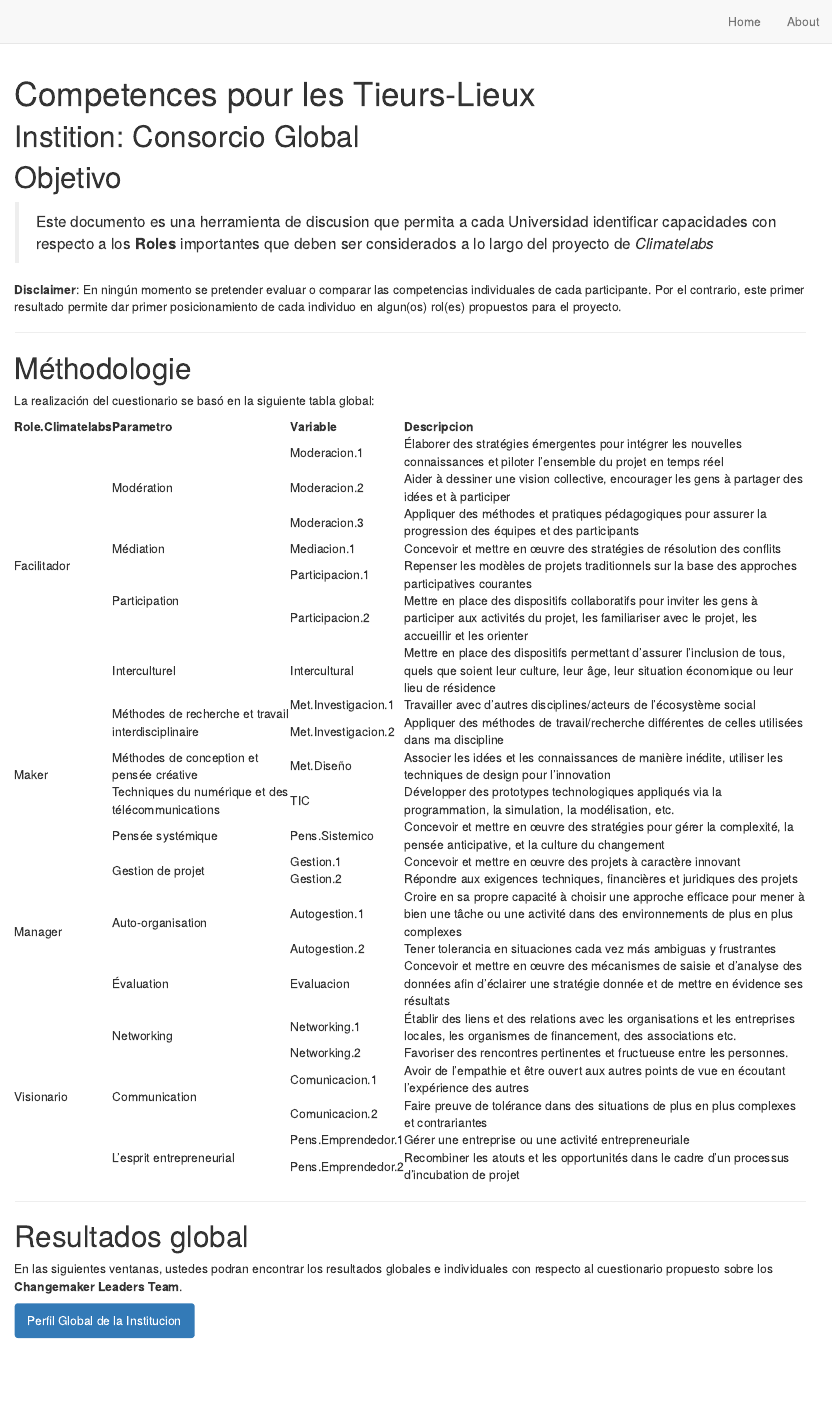
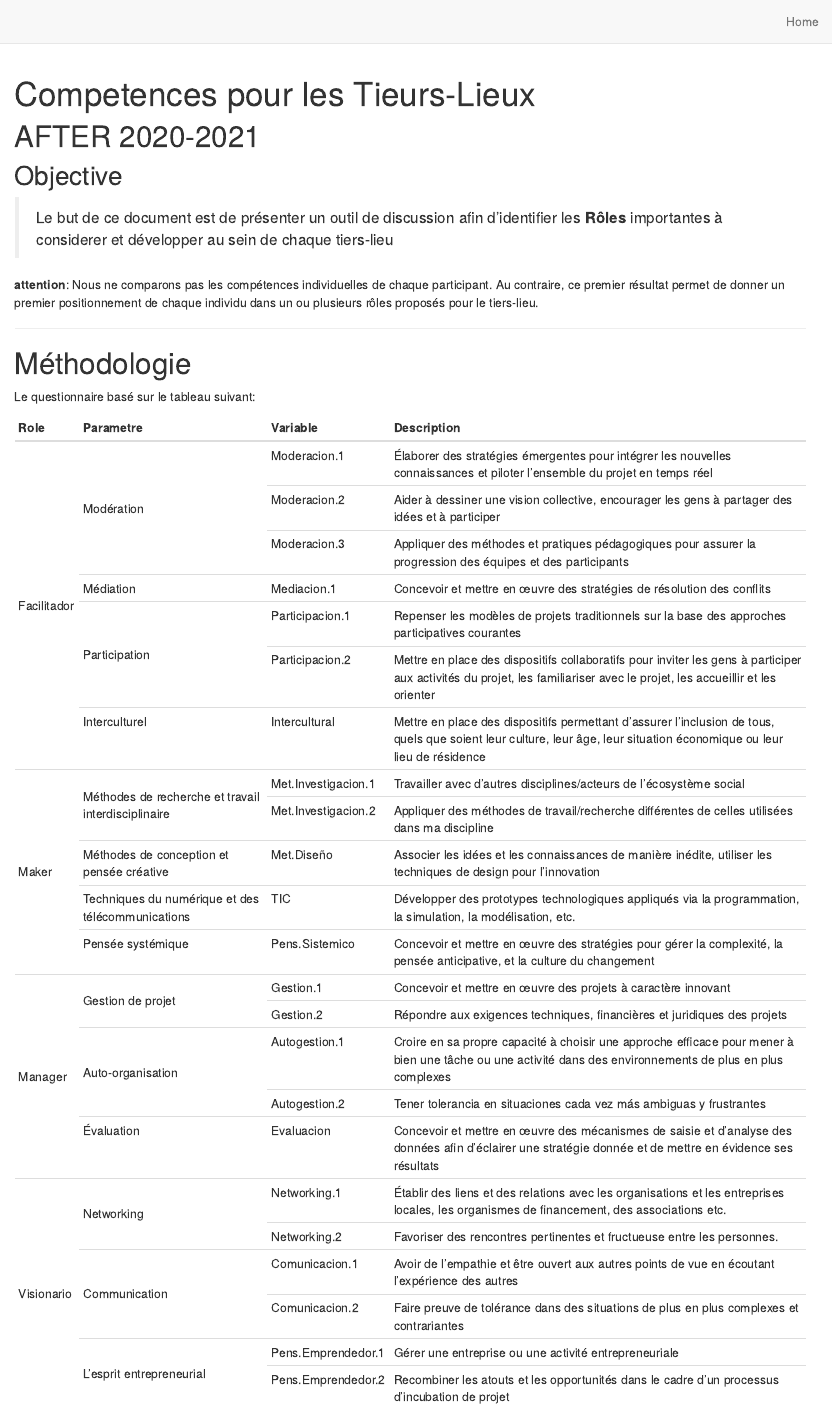
Before and after one commit to LF2L/Lic-AFTER, an R Markdown document (index.Rmd): the page in a window 1100 px wide, from its top. Rendered offline with R 4.5, knitr and Pandoc, with nearby package versions; some code elsewhere in the file could not run offline.

Commit message:
version final 1

````diff
--- /dev/null
+++ b/Data/Respuestas-AFTER.csv
@@ -0,0 +1,3 @@
+Timestamp;Email Address;Prénom et NOM;Votre tiers-lieu (ou organisation);Quel est votre statut au sein de votre tiers-lieu?;Veuillez nous dire quel est votre rôle/mission/fonction/objet  principal au sein de votre tiers-lieu;Quels sont vos principaux domaines de compétence ?;Gestion de projet [Concevoir et mettre en œuvre des projets à caractère innovant];Gestion de projet [Répondre aux exigences techniques, financières et juridiques des projets];Modération [Élaborer des stratégies émergentes pour intégrer les nouvelles connaissances et piloter l'ensemble du projet en temps réel];Modération [Aider à dessiner une vision collective, encourager les gens à partager des idées et à participer];Modération [Appliquer des méthodes et pratiques pédagogiques  pour assurer la progression des équipes et des participants];Médiation [Concevoir et mettre en œuvre des stratégies de résolution des conflits];Networking [Établir des liens et des relations avec les organisations et les entreprises locales, les organismes de financement, des associations];Networking [Favoriser des rencontres pertinentes et fructueuse entre les personnes];Participation [Repenser les modèles de projets traditionnels sur la base des approches participatives courantes];Participation [Mettre en place des dispositifs collaboratifs pour inviter les gens à participer aux activités du projet, les familiariser avec le projet, les accueillir et les orienter];Communication [Avoir de l'empathie et être ouvert aux autres points de vue en écoutant l'expérience des autres];Communication [Utiliser les médias avec un style clair, positif et convivial];Auto-organisation [Croire en sa propre capacité à choisir une approche efficace pour mener à bien une tâche ou une activité dans des environnements de plus en plus complexes];Auto-organisation [Faire preuve de tolérance dans des situations de plus en plus complexes et contrariantes?];Interculturel [Mettre en place des dispositifs permettant d'assurer l'inclusion de tous, quels que soient leur culture, leur âge, leur situation économique ou leur lieu de résidence];Évaluation [Concevoir et mettre en œuvre des mécanismes de saisie et d'analyse des données afin d'éclairer une stratégie donnée et de mettre en évidence ses résultats];Méthodes de recherche et travail interdisciplinaire [Travailler avec d'autres disciplines/acteurs de l'écosystème social];Méthodes de recherche et travail interdisciplinaire [Appliquer des méthodes de travail/recherche différentes de celles utilisées dans ma discipline];Méthodes de conception et pensée créative [Associer les idées et les connaissances de manière inédite, utiliser les techniques de design pour l'innovation];Techniques du numérique et des télécommunications [Développer des prototypes technologiques appliqués via la programmation, la simulation, la modélisation, etc.];L'esprit entrepreneurial [Gérer une entreprise ou une activité entrepreneuriale];L'esprit entrepreneurial [Recombiner les atouts et les opportunités dans le cadre d'un processus d'incubation de projet];Pensée systémique [Concevoir et mettre en œuvre des stratégies pour gérer la complexité, la pensée anticipative, et la culture du changement];Si vous avez des suggestions pour améliorer ce travail, n'hésitez pas à nous faire part de vos remarques.
+2020-11-12T11:18:34Z;cruzsa@test.fr;fabio;test;Chercheur, Lab Manager, Technicien, Stagiaire, Professeur, Professor, Directeur, test;test;lalalla;1;4;0;3;2;1;2;4;2;3;2;4;1;4;1;4;1;3;4;1;5;5;2;fafafa test
+2020-11-12T14:49:22Z;prubea@gmail.com;ealkmsda;kmsadpoij;Stagiaire;"asdask;jldas";asdeqefgwf;3;1;4;5;2;3;2;3;1;2;4;5;5;1;4;1;3;4;2;3;5;3;3;asdjadoasdkj
--- a/_site.yml
+++ b/_site.yml
@@ -6,6 +6,6 @@
   right:
     - text: "Home"
       href: index.html
-    - text: "About"
-      href: about.html
+#    - text: "About"
+#      href: about.html
 output: distill::distill_article
--- a/index.Rmd
+++ b/index.Rmd
@@ -1,7 +1,7 @@
 ---
 title: "Competences pour les Tieurs-Lieux"
 description: |
-  Welcome to the website. I hope you enjoy it!
+  Nous allons discuter sur les résultats de l'enquête !
 site: distill::distill_website
 editor_options:
   chunk_output_type: console
@@ -19,13 +19,11 @@
 require(tm)
 require(SnowballC)
 require(wordcloud)
-require(ggplot2)
-require(dplyr)
+#require(ggplot2)
+#require(dplyr)
 require(stringr)
-require(purrr)
+#require(purrr)
 require(googlesheets4)
-#setwd("~/Google Drive/Research Projects/Climate Labs ERPI/Working Packages/WP1.1/Questionnaires")   # Working directory
-
 
 source("partials/Global-Profile.r")
 source("partials/Questions-Fr.R")
@@ -42,11 +40,14 @@
 
 ```{r}
 
-# Reading data
-Data <- read_sheet("https://docs.google.com/spreadsheets/d/1BjEguc2Z24c5LufYQgvr37H0LH8zliVpBA6X2-R1gAg/edit#gid=664031741")
+# Reading data from google
+#Data <- read_sheet("https://docs.google.com/spreadsheets/d/1BjEguc2Z24c5LufYQgvr37H0LH8zliVpBA6X2-R1gAg/edit#gid=664031741")
+#write_csv2(Data, file = "Data/Respuestas-AFTER.csv")
 
-AFTER <-  Data # Data[-c(1:2), ] # Deleting tests
-AFTER = AFTER %>% melt(., id=c(1:7),  value.name = "Value") %>% as.tibble()
+
+AFTER= read_csv2("Data/Respuestas-AFTER.csv")
+#AFTER <-  Data # Data[-c(1:2), ] # Deleting tests
+AFTER = AFTER %>% melt(., id=c(1:7),  value.name = "Value") %>% as_tibble()
 
 names(AFTER) = c("Time", "Email", "Name", "University",  "Role", "Function", "Field", "Google", "Value")
 
@@ -93,40 +95,41 @@
 
+## Objective
 
-# Instition:  Consorcio Global  {.unnumbered}
-# Objetivo
-> Este documento es una herramienta de discusion que permita a cada Universidad identificar capacidades con respecto a los **Roles** importantes que deben ser considerados a lo largo del proyecto de *Climatelabs*
+> Le but de ce document est de présenter un outil de discussion  afin d'identifier les **Rôles** importantes à considerer et développer au sein de chaque tiers-lieu
 
-
-
-
-**Disclaimer**: En ningún momento se pretender evaluar o comparar las competencias individuales de cada participante. Por el contrario, este primer resultado permite dar primer posicionamiento de cada individuo en algun(os) rol(es) propuestos para el proyecto.
+**attention**: Nous ne comparons pas les compétences individuelles de chaque participant. Au contraire, ce premier résultat permet de donner un premier positionnement de chaque individu dans un ou plusieurs rôles proposés pour le tiers-lieu.
 
 ---
 
 
-
 # Méthodologie
 
-La realización del cuestionario se basó en la siguiente tabla global:
+Le questionnaire basé sur le tableau suivant:
 
-```{r Table.Questions, include=TRUE}
-Questions = Questions()
-Questions %>%
+
+```{r Table.Questions, include=TRUE , layout="l-body-outset"}
+
+Methodologie = Table.Questions()
+Methodologie = Methodologie %>% set_names( "Role", "Parametre", "Variable", "Description")
+
+Methodologie %>%
   kable() %>%
- # kable_styling(bootstrap_options = c( "hover", "condensed") ) %>%
-  collapse_rows(columns = 1:2, valign = "middle") #%>%
+  kable_styling(bootstrap_options = c( "hover", "condensed") ) %>%
+  collapse_rows(columns = 1:2, valign = "middle")
   #collapse_rows(columns = 1, valign = "middle")
+
+#require(rmarkdown)
+#paged_table(Questions)
 
 ```
 
 ---
 
 
-# Resultados global {.tabset .tabset-pills }
+# Résultat général {.tabset .tabset-pills }
 
-En las siguientes ventanas, ustedes podran encontrar los resultados globales e individuales con respecto al cuestionario propuesto sobre los **Changemaker Leaders Team**.
 
-## Perfil Global de la Institucion
+## Profile
 
 
 
--- a/partials/Global-Profile.r
+++ b/partials/Global-Profile.r
@@ -134,7 +135,7 @@
       add_annotations(
                        x = c(6,6,-6,-6),
                     y = c(6,-6,-6,6),
-                    text = c("Facilitador", "Maker", "Manager", "Visionario"),
+                    text = c("Facilitateur", "Maker", "Manager", "Visionnaire"),
                     xref = "x",
                     yref = "y",
                     showarrow = F,
--- a/partials/Questions-Fr.R
+++ b/partials/Questions-Fr.R
@@ -1,4 +1,4 @@
-Questions <- function(){
+Table.Questions <- function(){
 
 
   Questions =tibble(
````
Also changed, not shown: docs/Data/Respuestas-AFTER.csv (added), docs/partials/Global-Profile.r, docs/partials/Questions-Fr.R, docs/search.json, index.Rmd (23 more changed lines), partials/Global-Profile.r (1 more changed lines), 1 other file.
